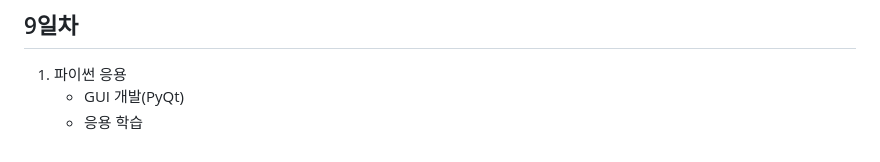
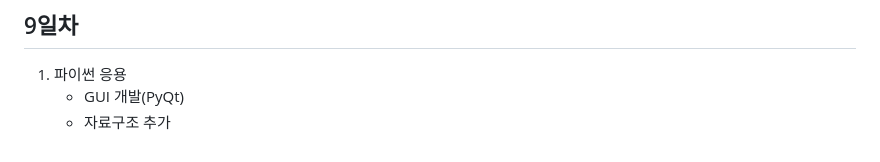
Before and after one commit to Tarel-Github/studyPython2023, a Markdown page: README.md, the part around the change. Rendered like a GitHub page.

Commit message:
작은 수정

```diff
--- a/README.md
+++ b/README.md
@@ -118,4 +118,4 @@ FoliumOpenAPI 연동화면
 ## 9일차
 1. 파이썬 응용
     - GUI 개발(PyQt)
-    - 응용 학습
+    - 자료구조 추가
```
